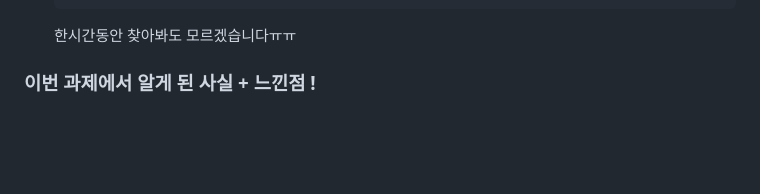
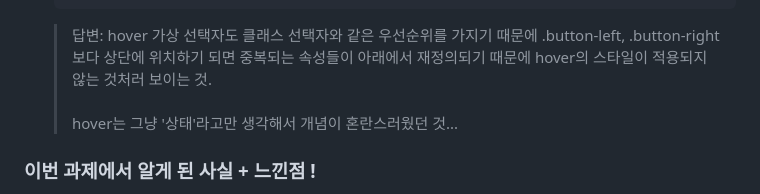
Before and after one commit to joowon-jang/homework, a Markdown page: apple/apple.md, the part around the change. GitHub-like rendering; blank space fills up the shorter version.

Commit message:
docs: answering of question apple.md

````diff
--- a/apple/apple.md
+++ b/apple/apple.md
@@ -121,7 +121,8 @@
   }
   ```
 
-  한시간동안 찾아봐도 모르겠습니다ㅠㅠ
+  > 답변: hover 가상 선택자도 클래스 선택자와 같은 우선순위를 가지기 때문에 .button-left, .button-right보다 상단에 위치하기 되면 중복되는 속성들이 아래에서 재정의되기 때문에 hover의 스타일이 적용되지 않는 것처러 보이는 것.<br/><br/>
+  > hover는 그냥 '상태'라고만 생각해서 개념이 혼란스러웠던 것...
 
 ### 이번 과제에서 알게 된 사실 + 느낀점 !
 
````
